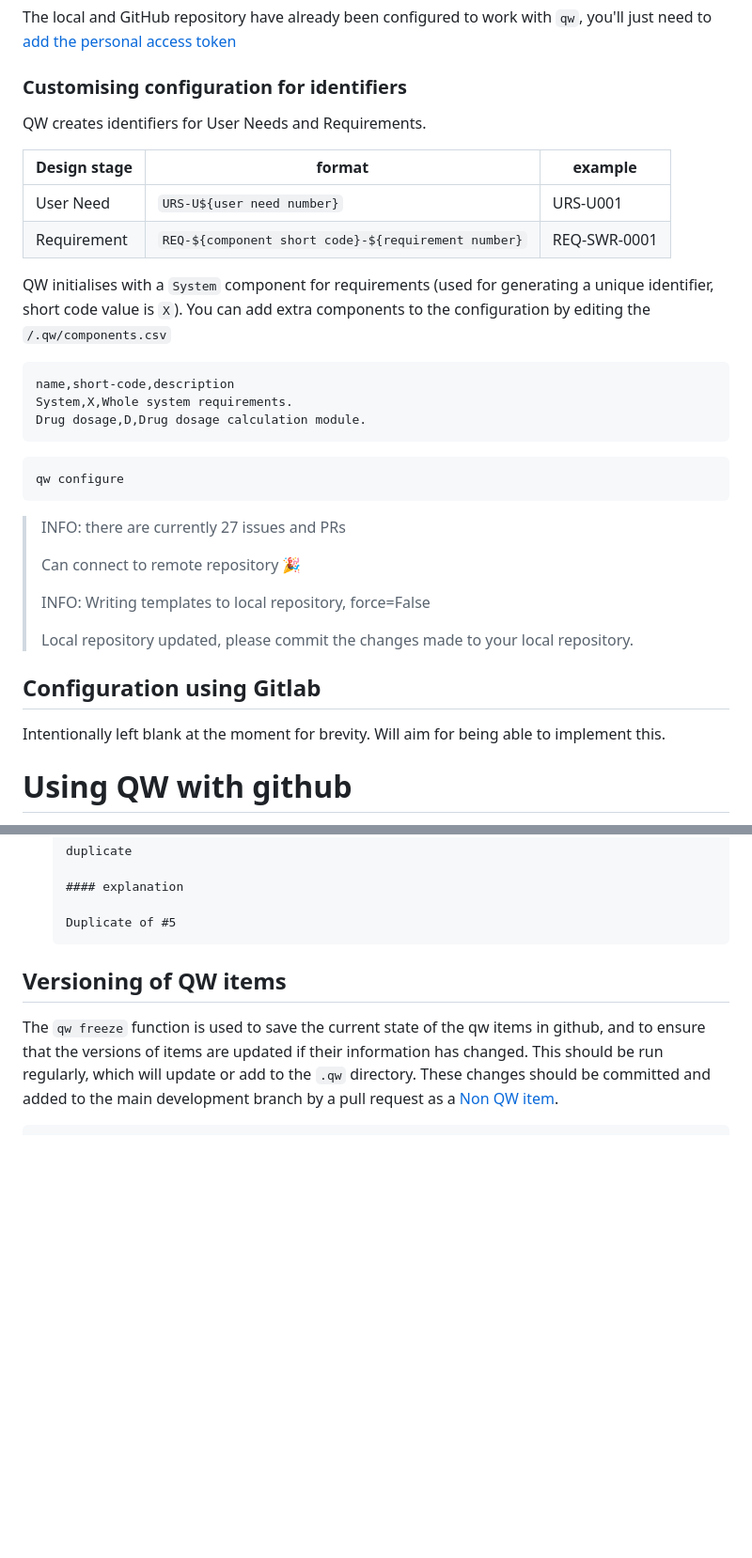
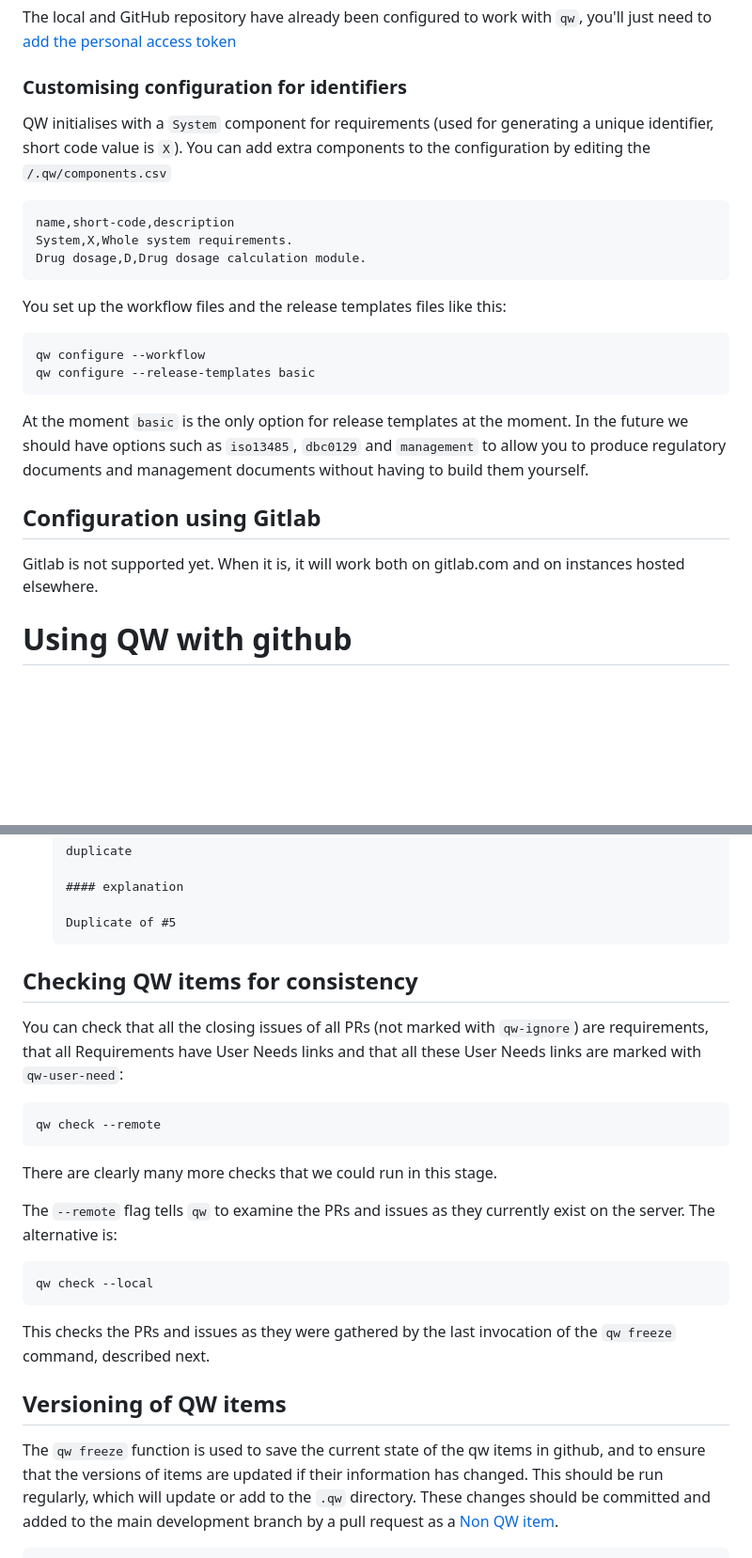
Before and after one commit to UCL-ARC/qw, a Markdown page: README.md, 2 parts joined by grey strips. Shown at 94% size. GitHub-like rendering; blank space fills up the shorter version.

````diff
--- a/README.md
+++ b/README.md
@@ -206,13 +207,6 @@ to [add the personal access token](#setup-personal-access-token)
 
 ### Customising configuration for identifiers
 
-QW creates identifiers for User Needs and Requirements.
-
-| Design stage | format                                              | example      |
-| ------------ | --------------------------------------------------- | ------------ |
-| User Need    | `URS-U${user need number}`                          | URS-U001     |
-| Requirement  | `REQ-${component short code}-${requirement number}` | REQ-SWR-0001 |
-
 QW initialises with a `System` component for requirements (used for generating a unique identifier, short code value is `X`).
 You can add extra components to the configuration by editing the `/.qw/components.csv`
 
@@ -222,21 +216,22 @@ System,X,Whole system requirements.
 Drug dosage,D,Drug dosage calculation module.
 ```
 
+You set up the workflow files and the release templates files like this:
+
 ```shell
-qw configure
+qw configure --workflow
+qw configure --release-templates basic
 ```
 
-> INFO: there are currently 27 issues and PRs
->
-> Can connect to remote repository :tada:
->
-> INFO: Writing templates to local repository, force=False
->
-> Local repository updated, please commit the changes made to your local repository.
+At the moment `basic` is the only option for release templates at the moment.
+In the future we should have options such as `iso13485`, `dbc0129` and
+`management` to allow you to produce regulatory documents and management
+documents without having to build them yourself.
 
 ## Configuration using Gitlab
 
-Intentionally left blank at the moment for brevity. Will aim for being able to implement this.
+Gitlab is not supported yet. When it is, it will work both on gitlab.com and on
+instances hosted elsewhere.
 
 # Using QW with github
 
@@ -350,6 +347,28 @@ QW uses existing issues and pull requests to track the different design and deve
 
   Duplicate of #5
   ```
+
+## Checking QW items for consistency
+
+You can check that all the closing issues of all PRs (not marked with
+`qw-ignore`) are requirements, that all Requirements have User Needs
+links and that all these User Needs links are marked with `qw-user-need`:
+
+```sh
+qw check --remote
+```
+
+There are clearly many more checks that we could run in this stage.
+
+The `--remote` flag tells `qw` to examine the PRs and issues as they
+currently exist on the server. The alternative is:
+
+```sh
+qw check --local
+```
+
+This checks the PRs and issues as they were gathered by the last
+invocation of the `qw freeze` command, described next.
 
 ## Versioning of QW items
 
````
Also changed, not shown: other parts of README.md (+54 -20 lines).
